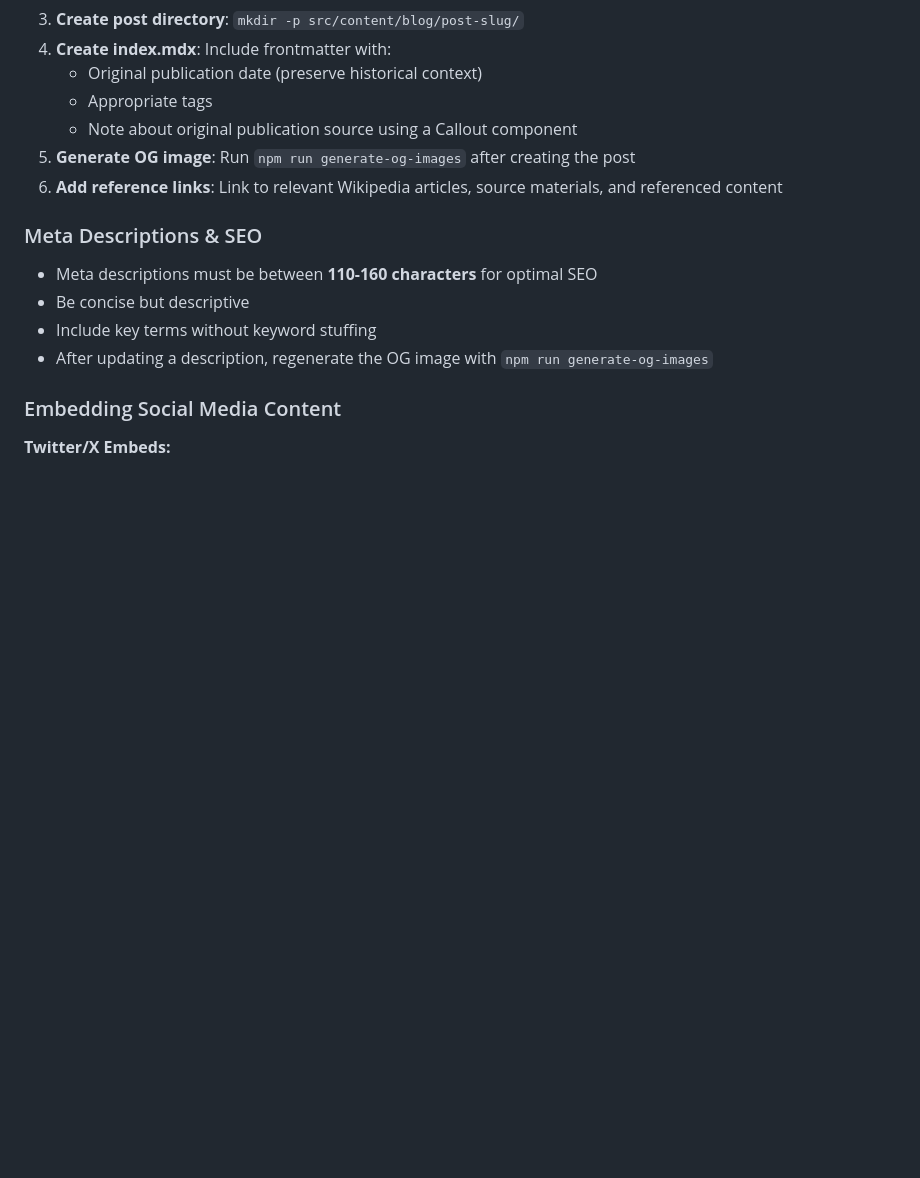
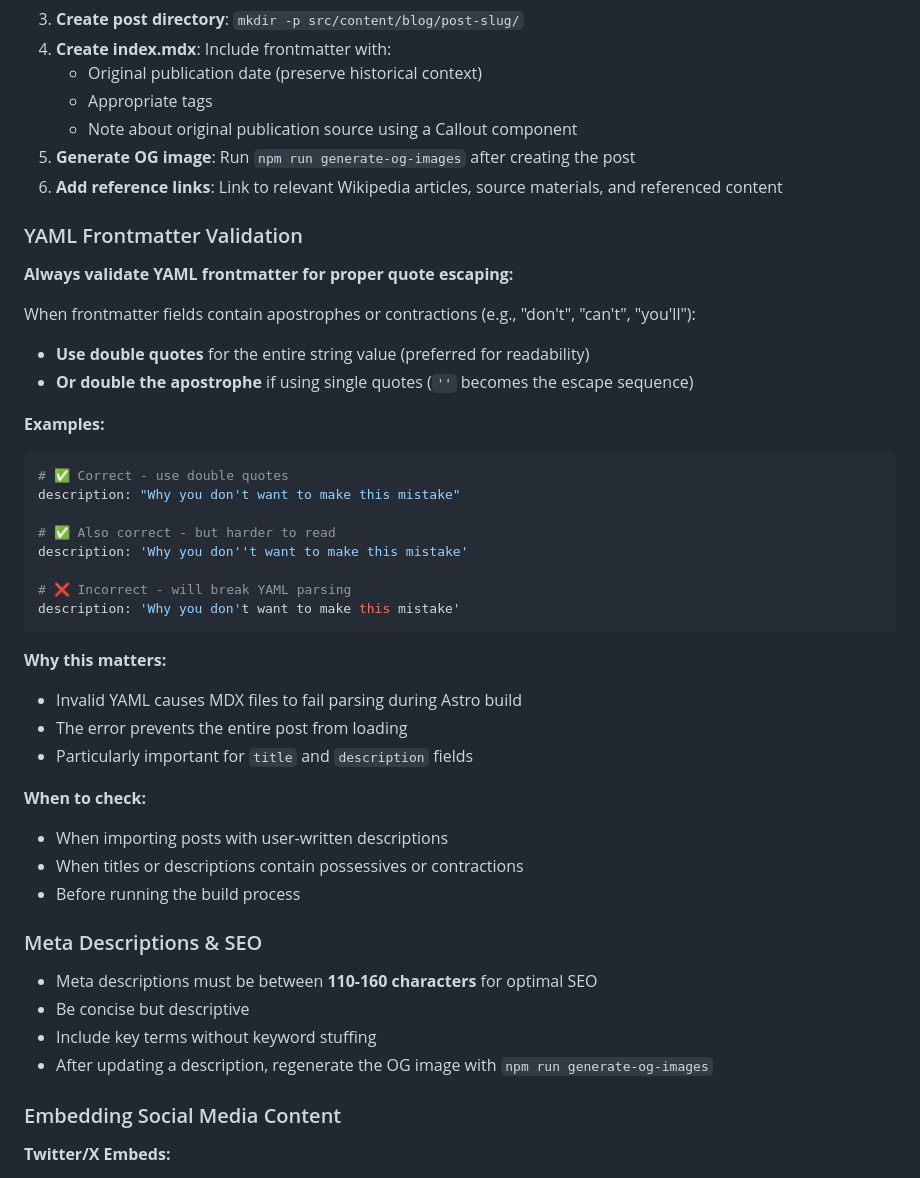
Before and after one commit to cduruk/cduruk.github.io, a Markdown page: AGENTS.md, the part around the change. GitHub-like rendering; blank space fills up the shorter version.

Commit message:
Add YAML frontmatter validation skill to AGENTS.md
Document best practices for handling apostrophes and contractions in
YAML frontmatter fields. This prevents MDX parsing failures during the
Astro build process.

Key points covered:
- Use double quotes for strings with apostrophes (preferred)
- Apostrophe escaping rules for single-quoted strings
- Why it matters (build failures, post loading issues)
- When to check (imports, contractions, before builds)

🤖 Generated with [Claude Code](https://claude.com/claude-code)

Co-Authored-By: Claude <noreply@anthropic.com>

````diff
--- a/AGENTS.md
+++ b/AGENTS.md
@@ -55,6 +55,36 @@ When importing blog posts from external sites (e.g., Margins, Substack):
    - Note about original publication source using a Callout component
 5. **Generate OG image**: Run `npm run generate-og-images` after creating the post
 6. **Add reference links**: Link to relevant Wikipedia articles, source materials, and referenced content
+
+### YAML Frontmatter Validation
+
+**Always validate YAML frontmatter for proper quote escaping:**
+
+When frontmatter fields contain apostrophes or contractions (e.g., "don't", "can't", "you'll"):
+- **Use double quotes** for the entire string value (preferred for readability)
+- **Or double the apostrophe** if using single quotes (`''` becomes the escape sequence)
+
+**Examples:**
+```yaml
+# ✅ Correct - use double quotes
+description: "Why you don't want to make this mistake"
+
+# ✅ Also correct - but harder to read
+description: 'Why you don''t want to make this mistake'
+
+# ❌ Incorrect - will break YAML parsing
+description: 'Why you don't want to make this mistake'
+```
+
+**Why this matters:**
+- Invalid YAML causes MDX files to fail parsing during Astro build
+- The error prevents the entire post from loading
+- Particularly important for `title` and `description` fields
+
+**When to check:**
+- When importing posts with user-written descriptions
+- When titles or descriptions contain possessives or contractions
+- Before running the build process
 
 ### Meta Descriptions & SEO
 
````
